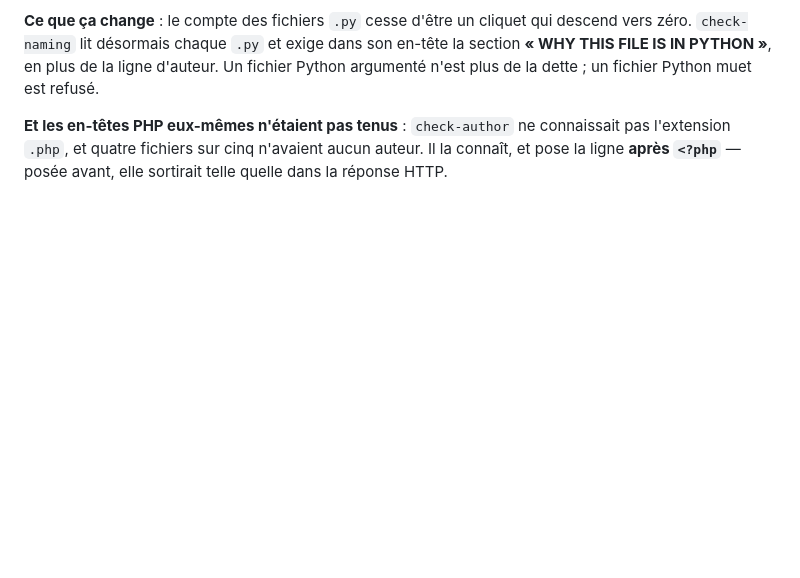
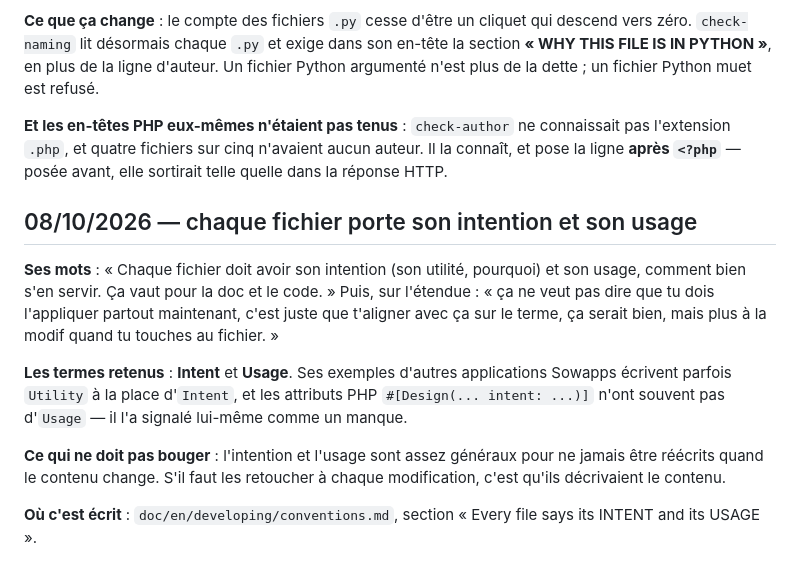
Before and after one commit to Cartman34/vigie-windows, a Markdown page: notes/answers.md, the part around the change. Drawn GitHub-style; blank space fills up the shorter version.

Commit message:
Every file says its Intent and its Usage, from now on as files are touched
Two named fields at the top of a file, and they answer different
questions: Intent is what the file is for and why it exists at all,
Usage is how to use it well -- when to open it, what to do with it,
what it is not for.

The test of a good one is that it never changes: general enough to
carry the file's idea, so adding a function or renaming a variable
never touches it. A line rewritten at every change was describing the
content.

Intent and Usage are the words here. Older Sowapps applications write
Utility for the first, and their PHP #[Design] attributes often carry
an intent with no usage at all -- which he pointed out himself as the
gap.

It applies as files are touched, not as a campaign: a file opened to
be changed leaves with its two fields, the rest wait their turn.
Written in conventions.md, the two terms added to the glossary, his
words in notes/answers.md.

```diff
--- a/notes/answers.md
+++ b/notes/answers.md
@@ -98,3 +98,19 @@ ligne d'auteur. Un fichier Python argumenté n'est plus de la dette ; un fichier
 **Et les en-têtes PHP eux-mêmes n'étaient pas tenus** : `check-author` ne connaissait pas l'extension `.php`, et
 quatre fichiers sur cinq n'avaient aucun auteur. Il la connaît, et pose la ligne **après `<?php`** — posée avant,
 elle sortirait telle quelle dans la réponse HTTP.
+
+## 08/10/2026 — chaque fichier porte son intention et son usage
+
+**Ses mots** : « Chaque fichier doit avoir son intention (son utilité, pourquoi) et son usage, comment bien s'en
+servir. Ça vaut pour la doc et le code. » Puis, sur l'étendue : « ça ne veut pas dire que tu dois l'appliquer
+partout maintenant, c'est juste que t'aligner avec ça sur le terme, ça serait bien, mais plus à la modif quand tu
+touches au fichier. »
+
+**Les termes retenus** : **Intent** et **Usage**. Ses exemples d'autres applications Sowapps écrivent parfois
+`Utility` à la place d'`Intent`, et les attributs PHP `#[Design(... intent: ...)]` n'ont souvent pas d'`Usage` —
+il l'a signalé lui-même comme un manque.
+
+**Ce qui ne doit pas bouger** : l'intention et l'usage sont assez généraux pour ne jamais être réécrits quand le
+contenu change. S'il faut les retoucher à chaque modification, c'est qu'ils décrivaient le contenu.
+
+**Où c'est écrit** : `doc/en/developing/conventions.md`, section « Every file says its INTENT and its USAGE ».
```
Also changed, not shown: 2 other files.
